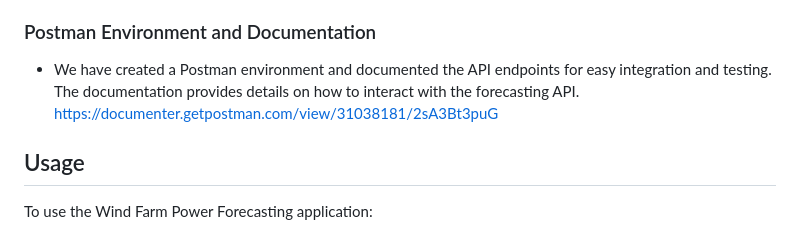
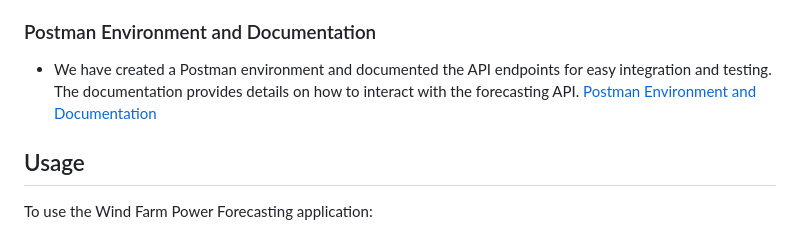
Before and after one commit to hussainv5253/MLProject, a Markdown page: README.md, the part around the change. GitHub-like rendering.

```diff
--- a/README.md
+++ b/README.md
@@ -28,7 +28,8 @@ We have included a breakdown of the wind power data across the six sites, showca
 
 ### Postman Environment and Documentation
 - We have created a Postman environment and documented the API endpoints for easy integration and testing. The documentation provides details on how to interact with the forecasting API.
-  https://documenter.getpostman.com/view/31038181/2sA3Bt3puG
+[Postman Environment and Documentation](https://documenter.getpostman.com/view/31038181/2sA3Bt3puG)
+
 
 ## Usage
 To use the Wind Farm Power Forecasting application:
```
